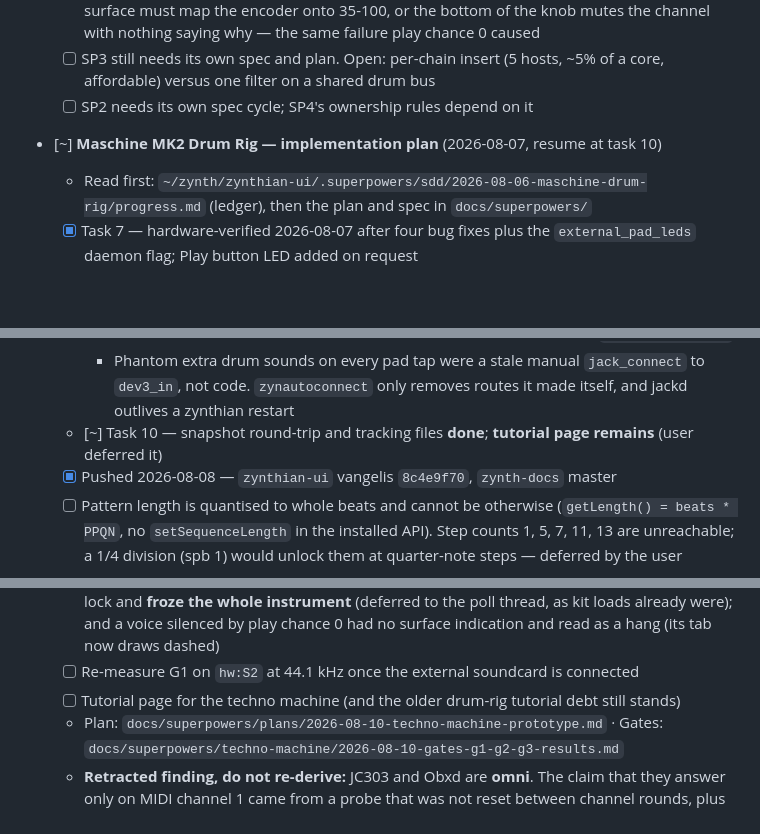
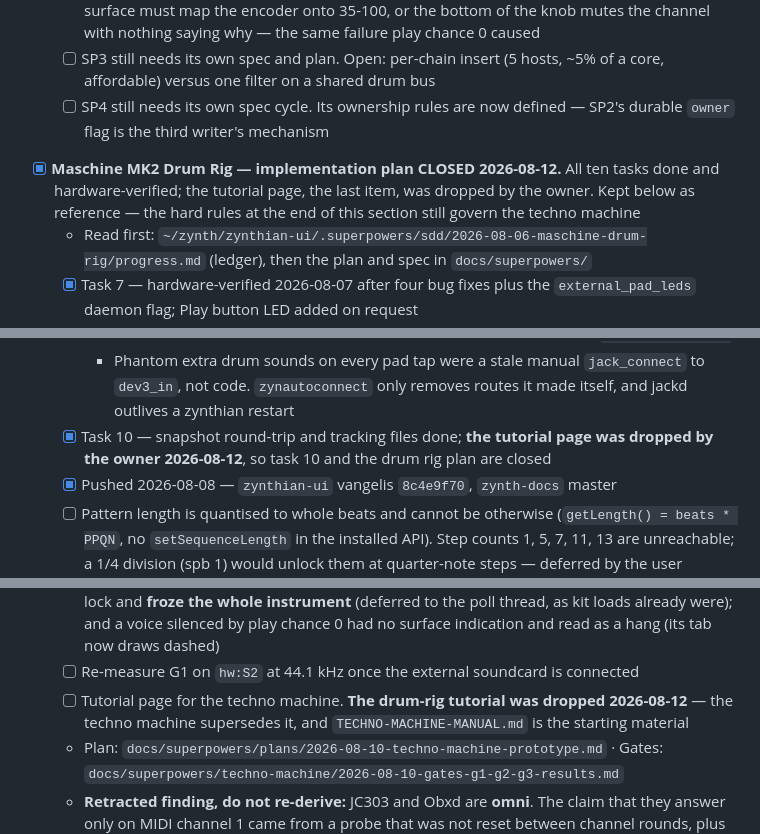
Before and after one commit to Witzman/zynth-docs, a Markdown page: MD/todo.md, 3 parts joined by grey strips. Rendered like a GitHub page; blank space fills up the shorter version.

Commit message:
docs: drop the drum-rig tutorial, close its plan
Owner's call 2026-08-12: the techno machine supersedes the drum rig, so
the separate drum-rig tutorial is not worth writing. That was the last
open item in the drum-rig plan, which is now closed.

The techno machine tutorial stands, with TECHNO-MACHINE-MANUAL.md as its
starting material. Also cleared two stale lines that still said SP2
needed a spec and that the drum-rig plan should resume at task 10.

Co-Authored-By: Claude Opus 5 <noreply@anthropic.com>

```diff
--- a/MD/todo.md
+++ b/MD/todo.md
@@ -41,9 +41,9 @@ Read this after `inwork.md` to see cross-cutting tasks and tutorial completion w
   - [x] **SP3 is NO LONGER BLOCKED and its gate ran 2026-08-11** — `docs/superpowers/techno-machine/2026-08-11-sp3-filter-gate-results.md`. **MDA RezFilter** chosen: `freq` and `res` are already 0-100, the driver's own surface units, stereo in and out. Clean lowpass sweep measured, resonance genuine (2-8 kHz 16.13 → 54.27 at res 80). Five jalv hosts = **4.60% of a core idle, zero xruns**
   - [ ] **SP3 trap to carry into its build: below `freq` 35 RezFilter emits exact digital silence.** The surface must map the encoder onto 35-100, or the bottom of the knob mutes the channel with nothing saying why — the same failure play chance 0 caused
   - [ ] SP3 still needs its own spec and plan. Open: per-chain insert (5 hosts, ~5% of a core, affordable) versus one filter on a shared drum bus
-  - [ ] SP2 needs its own spec cycle; SP4's ownership rules depend on it
+  - [ ] SP4 still needs its own spec cycle. Its ownership rules are now defined — SP2's durable `owner` flag is the third writer's mechanism
 
-- [~] **Maschine MK2 Drum Rig — implementation plan** (2026-08-07, resume at task 10)
+- [x] **Maschine MK2 Drum Rig — implementation plan CLOSED 2026-08-12.** All ten tasks done and hardware-verified; the tutorial page, the last item, was dropped by the owner. Kept below as reference — the hard rules at the end of this section still govern the techno machine
   - Read first: `~/zynth/zynthian-ui/.superpowers/sdd/2026-08-06-maschine-drum-rig/progress.md` (ledger), then the plan and spec in `docs/superpowers/`
   - [x] Task 7 — hardware-verified 2026-08-07 after four bug fixes plus the `external_pad_leds` daemon flag; Play button LED added on request
   - [x] Task 8 — euclid encoders — hardware-verified. Enc 1 = hits, enc 2 = rotation, enc 3 = division (all five divisions, triplets included)
@@ -56,7 +56,7 @@ Read this after `inwork.md` to see cross-cutting tasks and tutorial completion w
     - `48361eba` length changes now preserve hand-edited steps (shrink keeps what fits; growing back does not restore what was dropped)
     - `8c4e9f70` F1-F8 mute the mixer strip, not the zynseq track — zynseq's format has no mute field, so mutes never survived a save; plus LEDs now repaint on `SS_LOAD_SNAPSHOT`
     - Phantom extra drum sounds on every pad tap were a stale manual `jack_connect` to `dev3_in`, not code. `zynautoconnect` only removes routes it made itself, and jackd outlives a zynthian restart
-  - [~] Task 10 — snapshot round-trip and tracking files **done**; **tutorial page remains** (user deferred it)
+  - [x] Task 10 — snapshot round-trip and tracking files done; **the tutorial page was dropped by the owner 2026-08-12**, so task 10 and the drum rig plan are closed
   - [x] Pushed 2026-08-08 — `zynthian-ui` vangelis `8c4e9f70`, `zynth-docs` master
   - [ ] Pattern length is quantised to whole beats and cannot be otherwise (`getLength() = beats * PPQN`, no `setSequenceLength` in the installed API). Step counts 1, 5, 7, 11, 13 are unreachable; a 1/4 division (spb 1) would unlock them at quarter-note steps — deferred by the user
   - [ ] Test snapshot `000/015-212121.zss` on the Pi — delete it or keep it as the round-trip fixture
@@ -102,7 +102,7 @@ Read this after `inwork.md` to see cross-cutting tasks and tutorial completion w
   - [x] **Task 14 — the twenty-minute jam PASSED 2026-08-11.** DSP load mean 21.1% / p95 37% / max 45%, **zero xruns, zero segfaults, zero tracebacks**, MemAvailable flat (2639 → 2631 MB), watchdog reopens one per 22.6 s against a healthy ~8 s baseline. Three Turing voices rewriting a pattern every ~0.6 s for twenty minutes retires risks R1 and R6
   - [x] Two defects the jam itself exposed, both fixed: a preset load ran on the MIDI thread under the lock and **froze the whole instrument** (deferred to the poll thread, as kit loads already were); and a voice silenced by play chance 0 had no surface indication and read as a hang (its tab now draws dashed)
   - [ ] Re-measure G1 on `hw:S2` at 44.1 kHz once the external soundcard is connected
-  - [ ] Tutorial page for the techno machine (and the older drum-rig tutorial debt still stands)
+  - [ ] Tutorial page for the techno machine. **The drum-rig tutorial was dropped 2026-08-12** — the techno machine supersedes it, and `TECHNO-MACHINE-MANUAL.md` is the starting material
   - Plan: `docs/superpowers/plans/2026-08-10-techno-machine-prototype.md` · Gates: `docs/superpowers/techno-machine/2026-08-10-gates-g1-g2-g3-results.md`
   - **Retracted finding, do not re-derive:** JC303 and Obxd are **omni**. The claim that they answer only on MIDI channel 1 came from a probe that was not reset between channel rounds, plus the fact that an unconfigured `ZynMidiRouter:devN_in` routes to the **active chain** rather than per channel. No channel translation is needed
 
```
Also changed, not shown: MD/CLAUDE.md (+1 -1 lines), MD/inwork.md (+1 -1 lines).
